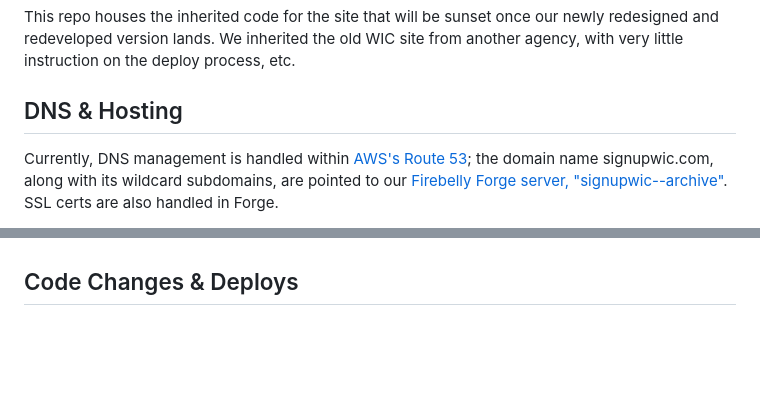
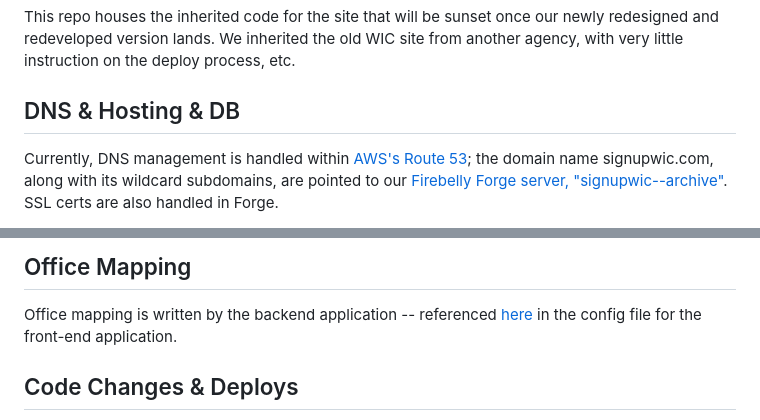
Before and after one commit to firebelly/wic-old, a Markdown page: README.md, 2 parts joined by grey strips. Drawn GitHub-style; blank space fills up the shorter version.

```diff
--- a/README.md
+++ b/README.md
@@ -5,6 +5,6 @@
 
 This repo houses the inherited code for the site that will be sunset once our newly redesigned and redeveloped version lands. We inherited the old WIC site from another agency, with very little instruction on the deploy process, etc.
 
-## DNS & Hosting
+## DNS & Hosting & DB
 
 Currently, DNS management is handled within [AWS's Route 53](https://us-east-1.console.aws.amazon.com/route53/v2/home?region=us-west-2#Dashboard); the domain name signupwic.com, along with its wildcard subdomains, are pointed to our [Firebelly Forge server, "signupwic--archive"](https://forge.laravel.com/servers/738991/sites). SSL certs are also handled in Forge.
@@ -11,3 +28,6 @@ Currently, DNS management is handled within [AWS's Route 53](https://us-east-1.c
+## Office Mapping
+
+Office mapping is written by the backend application -- referenced [here](https://github.com/firebelly/wic-old/blob/main/config.json) in the config file for the front-end application.
 
 ## Code Changes & Deploys
 
```
Also changed, not shown: other parts of README.md (+17 -0 lines).
